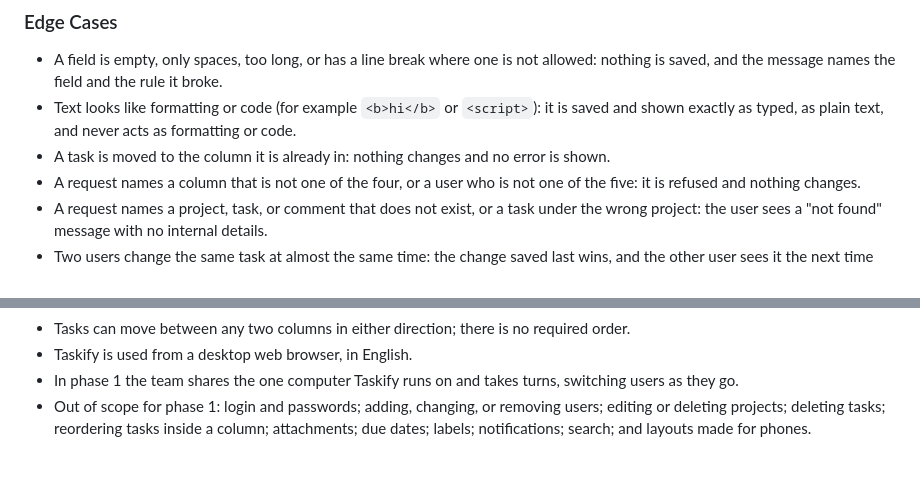
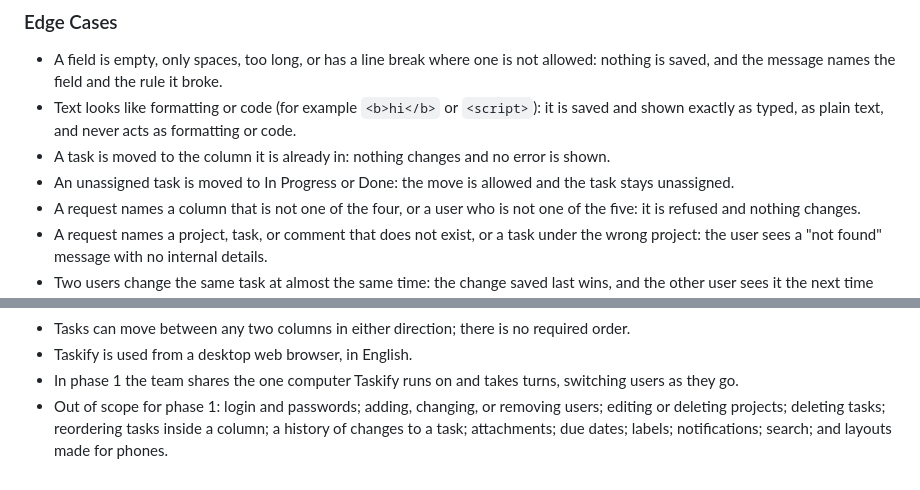
Before and after one commit to Mark1002/speckit-lab, a Markdown page: specs/001-taskify-kanban/spec.md, 2 parts joined by grey strips. Drawn GitHub-style.

```diff
--- a/specs/001-taskify-kanban/spec.md
+++ b/specs/001-taskify-kanban/spec.md
@@ -126,6 +141,8 @@ a different user with four empty columns.
 - Text looks like formatting or code (for example `<b>hi</b>` or `<script>`): it is saved and
   shown exactly as typed, as plain text, and never acts as formatting or code.
 - A task is moved to the column it is already in: nothing changes and no error is shown.
+- An unassigned task is moved to In Progress or Done: the move is allowed and the task stays
+  unassigned.
 - A request names a column that is not one of the four, or a user who is not one of the five: it
   is refused and nothing changes.
 - A request names a project, task, or comment that does not exist, or a task under the wrong
@@ -289,5 +313,5 @@ empty.
 - In phase 1 the team shares the one computer Taskify runs on and takes turns, switching users as
   they go.
 - Out of scope for phase 1: login and passwords; adding, changing, or removing users; editing or
-  deleting projects; deleting tasks; reordering tasks inside a column; attachments; due dates;
-  labels; notifications; search; and layouts made for phones.
+  deleting projects; deleting tasks; reordering tasks inside a column; a history of changes to a
+  task; attachments; due dates; labels; notifications; search; and layouts made for phones.
```
Also changed, not shown: other parts of specs/001-taskify-kanban/spec.md (+29 -7 lines).
